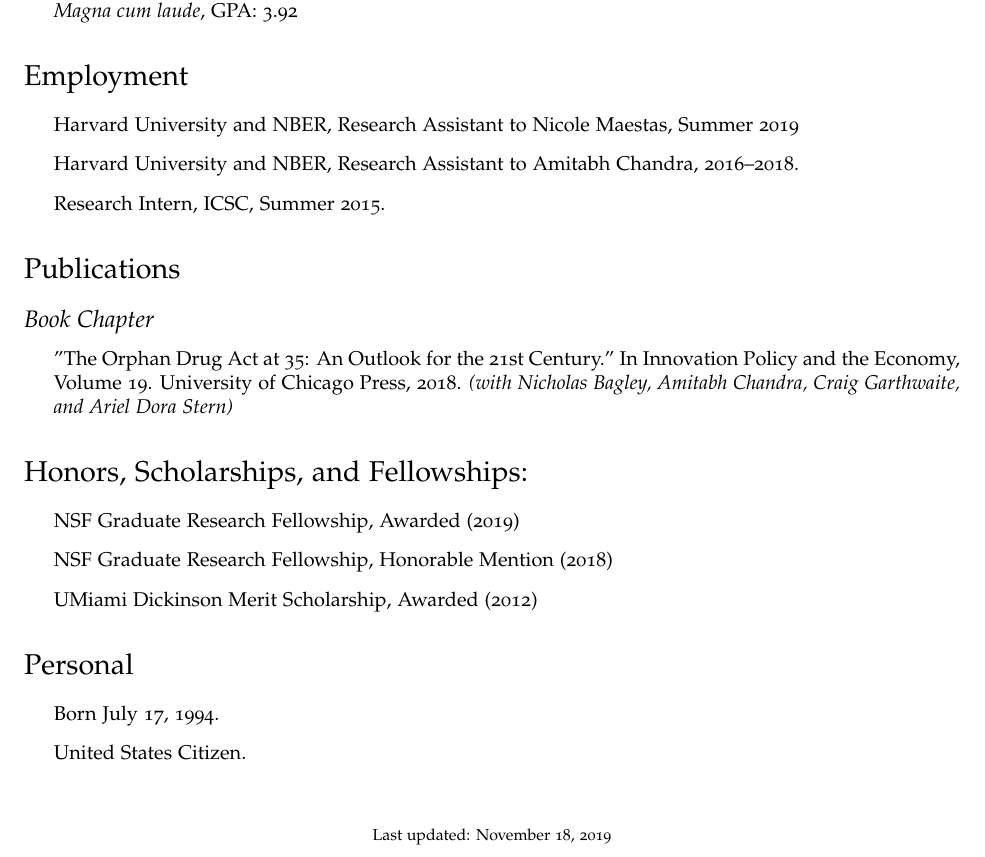
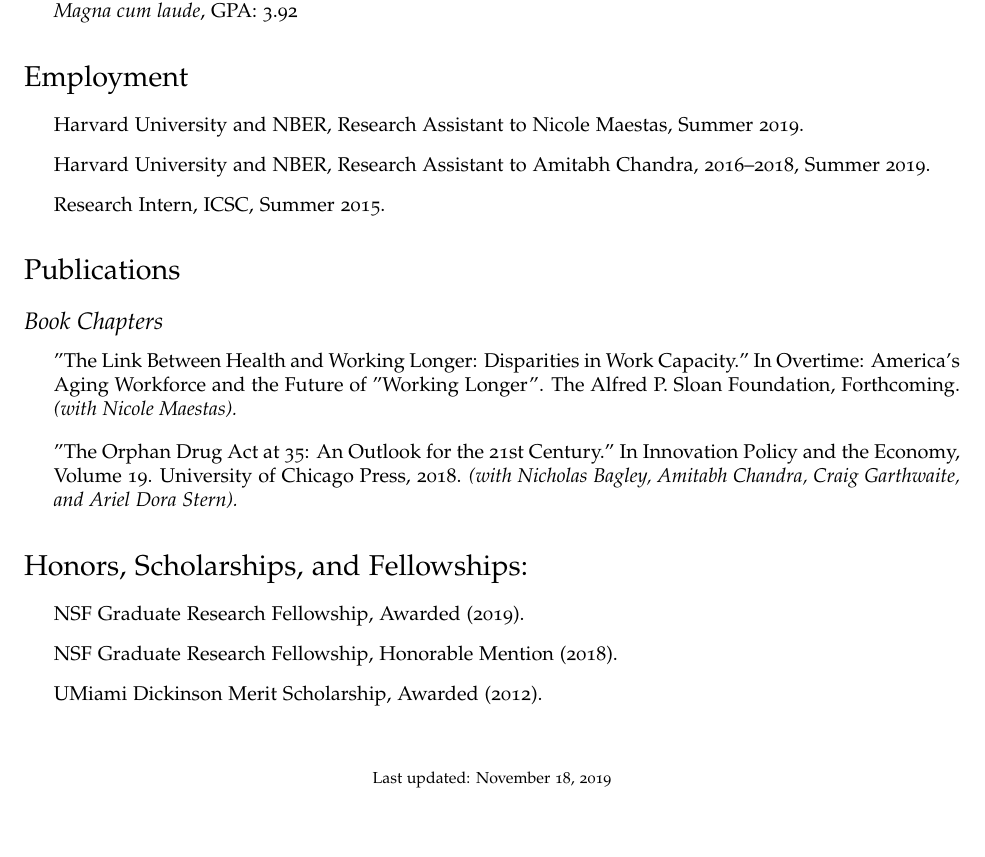
Before and after one commit to bberger94/cv, a LaTeX CV (cv.tex): part of the page, cut so that both start at the same text, the shorter picture padded with empty space. Compiled offline with pdfLaTeX.

Commit message:
Added Working Longer chapter

```diff
--- a/cv.tex
+++ b/cv.tex
@@ -41,7 +41,7 @@
 \geometry{
   body={6.5in, 8.5in},
   left=1.0in,
-  top=1.25in
+  top=1in
 }
 
 % Customize page headers
@@ -113,32 +113,37 @@
 \section*{Employment}
 
 \begin{itemize}
-\item Harvard University and NBER, Research Assistant to Nicole Maestas, Summer 2019
-\item Harvard University and NBER, Research Assistant to Amitabh Chandra, 2016--2018.
+\item Harvard University and NBER, Research Assistant to Nicole Maestas, Summer 2019.
+\item Harvard University and NBER, Research Assistant to Amitabh Chandra, 2016--2018, Summer 2019.
 \item Research Intern, ICSC, Summer 2015.
 \end{itemize}
 
 
 \section*{Publications}
 
-\subsection*{Book Chapter}
+\subsection*{Book Chapters}
+
 \begin{itemize}
-\item "The Orphan Drug Act at 35: An Outlook for the 21st Century." In Innovation Policy and the Economy, Volume 19. University of Chicago Press, 2018. \textit{(with Nicholas Bagley, Amitabh Chandra, Craig Garthwaite, and Ariel Dora Stern)}
+	\item "The Link Between Health and Working Longer: Disparities in Work Capacity." In Overtime: America's Aging Workforce and the Future of "Working Longer". The Alfred P. Sloan Foundation, Forthcoming. \textit{(with Nicole Maestas).}
+\end{itemize}
+
+\begin{itemize}
+\item "The Orphan Drug Act at 35: An Outlook for the 21st Century." In Innovation Policy and the Economy, Volume 19. University of Chicago Press, 2018. \textit{(with Nicholas Bagley, Amitabh Chandra, Craig Garthwaite, and Ariel Dora Stern).}
 \end{itemize}
 
 \section*{Honors, Scholarships, and Fellowships:}
 \begin{itemize}
-\item NSF Graduate Research Fellowship, Awarded (2019)
-\item NSF Graduate Research Fellowship, Honorable Mention (2018)
-\item UMiami Dickinson Merit Scholarship, Awarded (2012)
+\item NSF Graduate Research Fellowship, Awarded (2019).
+\item NSF Graduate Research Fellowship, Honorable Mention (2018).
+\item UMiami Dickinson Merit Scholarship, Awarded (2012).
 \end{itemize}
 
-\section*{Personal}
-
-\begin{itemize}
-\item Born July 17, 1994.
-\item United States Citizen.
-\end{itemize}
+%\section*{Personal}
+%
+%\begin{itemize}
+%\item Born July 17, 1994.
+%\item United States Citizen.
+%\end{itemize}
 
 
 
```
Also changed, not shown: cv.pdf, cv.tex (3 more changed lines).
